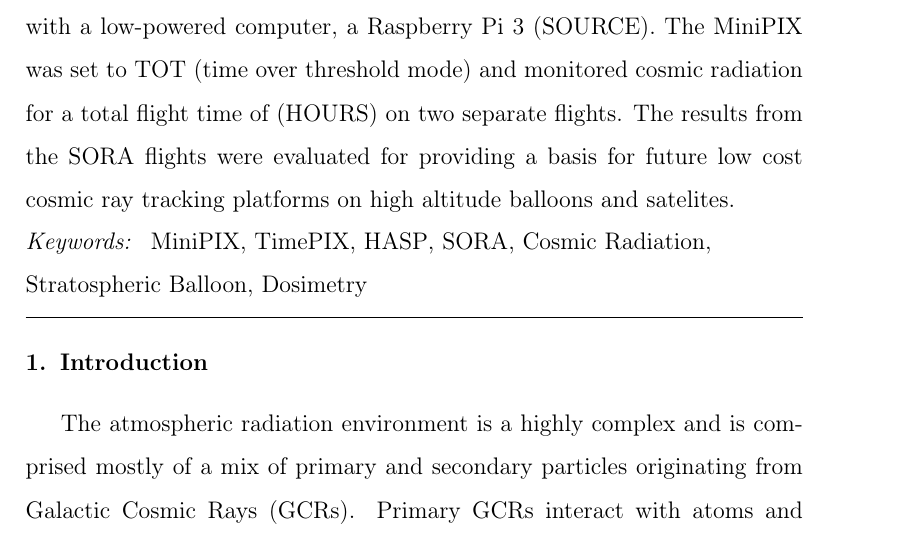
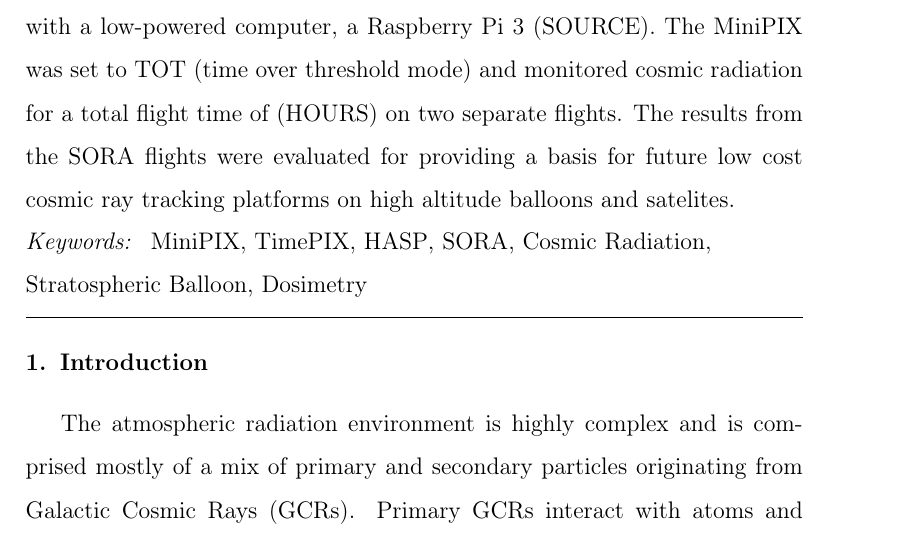
Before and after one commit to UH-MiniPix-Collaboration/MiniPIX, a LaTeX paper (paper/MiniPIX.tex, which reads paper/Introduction.tex): part of page 1 of 17, cut so that both start at the same text. Compiled offline with pdfLaTeX.

Commit message:
sentence structure

```diff
--- a/paper/Introduction.tex
+++ b/paper/Introduction.tex
@@ -1,6 +1,6 @@
 \section{Introduction}
 \label{Introduction}
-The atmospheric radiation environment is a highly complex and is comprised mostly of a mix of primary and secondary particles originating from Galactic Cosmic Rays (GCRs). Primary GCRs interact with atoms and molecules in the Earth's upper atmosphere and produce cascades of secondary particles that increase in intensity until reaching a maximum between 16km and 18km, known as the Regener-Pfotzer Maximum. After reaching peak ionization rates, the flux of secondary and primary particles then decreases steadily until reaching a minimum near the earths surface. The increase in ionizing radiation with altitude has implications to passengers and crew aboard high flying aircraft and astronauts in low earth orbit (LEO), who will absorb a much higher biological dose than they would at the earths surface. According to research from the Federal Aviation Administration (FAA) Civil Aerospace Medical Institute, passengers and crew onboard a flight from London to Los Angeles will be exposed to an average effective dose of \SI{61.6}{\micro\sievert}\cite{faa} and measurements taken aboard the International Space Station (ISS) shows that ISS crew members can be exposed to dose rates on the order of \SI{200}{\micro\sievert} per day. Exposure to high levels of ionizing radiation increases the risk of cancer and has been linked by numerous studies to other health risks such as increased rate of birth defects and miscarriages(cite). Additionally, data from the CraTER cosmic ray telescope aboard NASA’s Lunar Reconnaissance Orbiter has shown that cosmic ray flux in the earth moon system has been increasing over the last 50 years and is predicted to reach a historical maximum in 2020\cite{crater}. The health risks associated with exposure to radiation in the atmosphere and in space combined with the increase in cosmic ray intensity seems to increasingly point towards the necessity of the development of a relatively low cost device for monitoring the radiation environment in real-time.
+The atmospheric radiation environment is highly complex and is comprised mostly of a mix of primary and secondary particles originating from Galactic Cosmic Rays (GCRs). Primary GCRs interact with atoms and molecules in the Earth's upper atmosphere and produce cascades of secondary particles that increase in intensity until reaching a maximum between 16km and 18km, known as the Regener-Pfotzer Maximum. After reaching peak ionization rates, the flux of secondary and primary particles then decreases steadily until reaching a minimum near the earths surface. The increase in ionizing radiation with altitude has implications to passengers and crew aboard high flying aircraft and astronauts in low earth orbit (LEO), who will absorb a much higher biological dose than they would at the earths surface. According to research from the Federal Aviation Administration (FAA) Civil Aerospace Medical Institute, passengers and crew onboard a flight from London to Los Angeles will be exposed to an average effective dose of \SI{61.6}{\micro\sievert}\cite{faa} and measurements taken aboard the International Space Station (ISS) shows that ISS crew members can be exposed to dose rates on the order of \SI{200}{\micro\sievert} per day. Exposure to high levels of ionizing radiation increases the risk of cancer and has been linked by numerous studies to other health risks such as increased rate of birth defects and miscarriages(cite). Additionally, data from the CraTER cosmic ray telescope aboard NASA’s Lunar Reconnaissance Orbiter has shown that cosmic ray flux in the earth moon system has been increasing over the last 50 years and is predicted to reach a historical maximum in 2020\cite{crater}. The health risks associated with exposure to radiation in the atmosphere and in space combined with the increase in cosmic ray intensity seems to increasingly point towards the necessity of the development of a relatively low cost device for monitoring the radiation environment in real-time.
 
 The MiniPIX is a portable radiation camera developed by Advacam that utilizes a 256x256 pixel silicon TimePIX Application Specific Integrated Circuit (ASIC) and a USB readout interface. The device can be operated under one of three modes: time-of-arrival (TOA), time-over-threshold (TOT), or single particle counting. The MiniPIX is capable of individual particle differentiation and, when operating in TOT mode can be used to measure dosimetric endpoints such as absorbed dose and dose equivalent. Similar devices to the MiniPIX utilizing a TimePIX ASIC have been evaluated on high altitude balloon flights by Urbar et.al\cite{bexus} and are currently deployed on the ISS for performing real-time space radiation monitoring\cite{timepixiss}. However, the usage of the MiniPIX in combination with a low cost single board computer as a portable radiation monitoring device has yet to be fully explored. The SORA flights in 2017 and 2018 served as a test bed for such a system.
 
```
